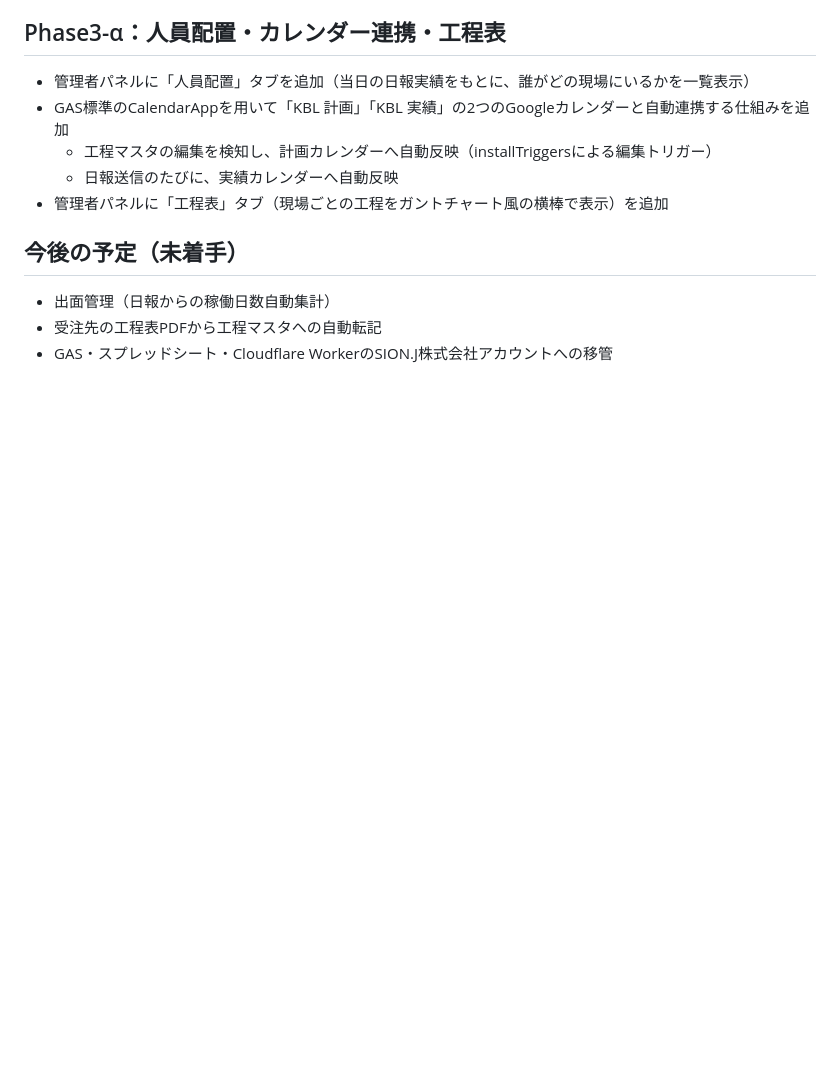
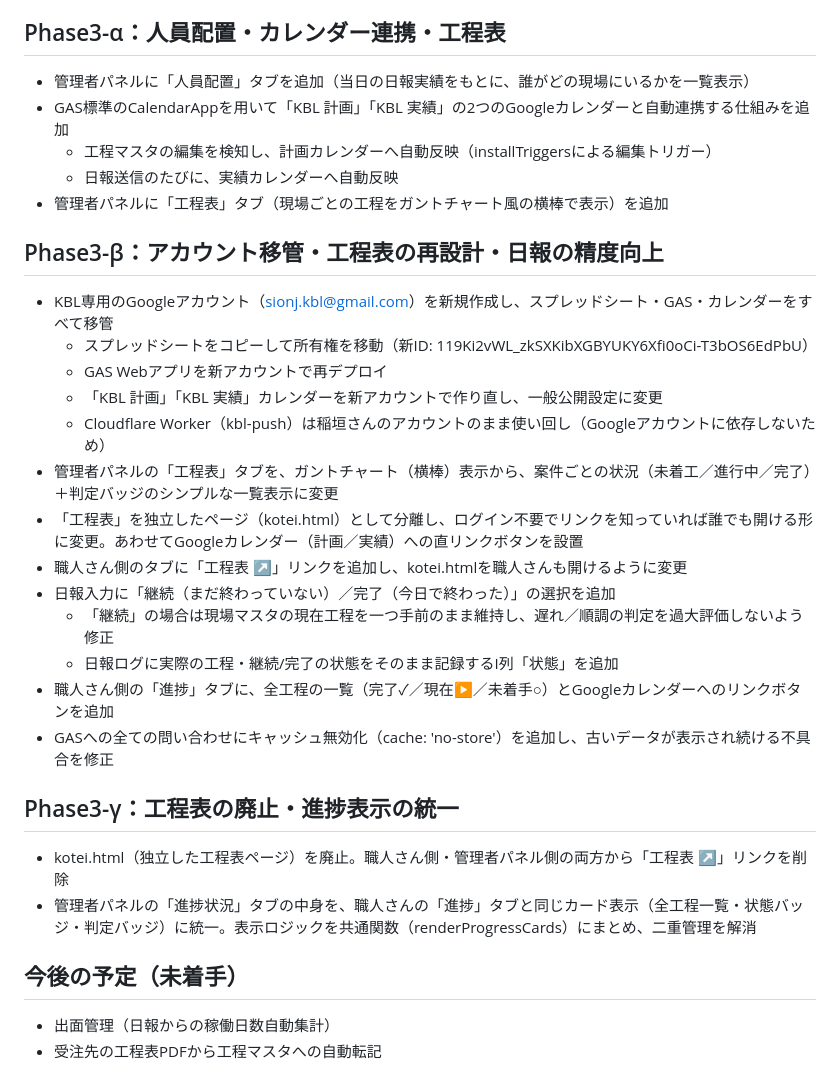
Before and after one commit to ainasan1959-hue/SION.J_KBL, a Markdown page: CHANGELOG.md, the part around the change. GitHub-like rendering; blank space fills up the shorter version.

```diff
--- a/CHANGELOG.md
+++ b/CHANGELOG.md
@@ -32,7 +32,25 @@
   - 日報送信のたびに、実績カレンダーへ自動反映
 - 管理者パネルに「工程表」タブ（現場ごとの工程をガントチャート風の横棒で表示）を追加
 
+## Phase3-β：アカウント移管・工程表の再設計・日報の精度向上
+- KBL専用のGoogleアカウント（sionj.kbl@gmail.com）を新規作成し、スプレッドシート・GAS・カレンダーをすべて移管
+  - スプレッドシートをコピーして所有権を移動（新ID: 119Ki2vWL_zkSXKibXGBYUKY6Xfi0oCi-T3bOS6EdPbU）
+  - GAS Webアプリを新アカウントで再デプロイ
+  - 「KBL 計画」「KBL 実績」カレンダーを新アカウントで作り直し、一般公開設定に変更
+  - Cloudflare Worker（kbl-push）は稲垣さんのアカウントのまま使い回し（Googleアカウントに依存しないため）
+- 管理者パネルの「工程表」タブを、ガントチャート（横棒）表示から、案件ごとの状況（未着工／進行中／完了）＋判定バッジのシンプルな一覧表示に変更
+- 「工程表」を独立したページ（kotei.html）として分離し、ログイン不要でリンクを知っていれば誰でも開ける形に変更。あわせてGoogleカレンダー（計画／実績）への直リンクボタンを設置
+- 職人さん側のタブに「工程表 ↗」リンクを追加し、kotei.htmlを職人さんも開けるように変更
+- 日報入力に「継続（まだ終わっていない）／完了（今日で終わった）」の選択を追加
+  - 「継続」の場合は現場マスタの現在工程を一つ手前のまま維持し、遅れ／順調の判定を過大評価しないよう修正
+  - 日報ログに実際の工程・継続/完了の状態をそのまま記録するI列「状態」を追加
+- 職人さん側の「進捗」タブに、全工程の一覧（完了✓／現在▶／未着手○）とGoogleカレンダーへのリンクボタンを追加
+- GASへの全ての問い合わせにキャッシュ無効化（cache: 'no-store'）を追加し、古いデータが表示され続ける不具合を修正
+
+## Phase3-γ：工程表の廃止・進捗表示の統一
+- kotei.html（独立した工程表ページ）を廃止。職人さん側・管理者パネル側の両方から「工程表 ↗」リンクを削除
+- 管理者パネルの「進捗状況」タブの中身を、職人さんの「進捗」タブと同じカード表示（全工程一覧・状態バッジ・判定バッジ）に統一。表示ロジックを共通関数（renderProgressCards）にまとめ、二重管理を解消
+
 ## 今後の予定（未着手）
 - 出面管理（日報からの稼働日数自動集計）
 - 受注先の工程表PDFから工程マスタへの自動転記
-- GAS・スプレッドシート・Cloudflare WorkerのSION.J株式会社アカウントへの移管
```
